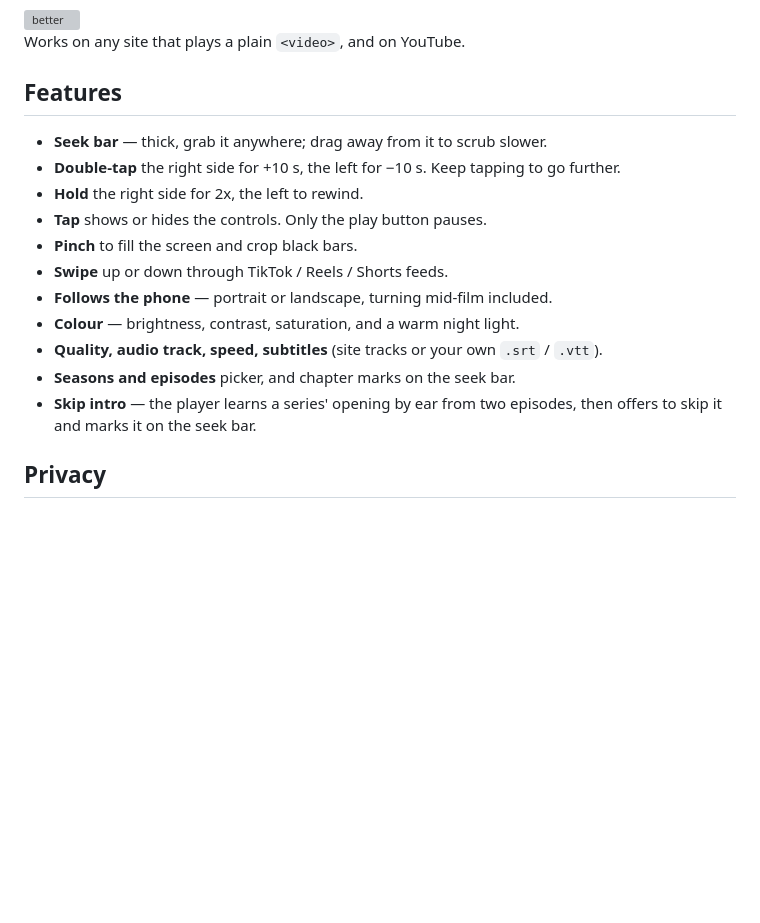
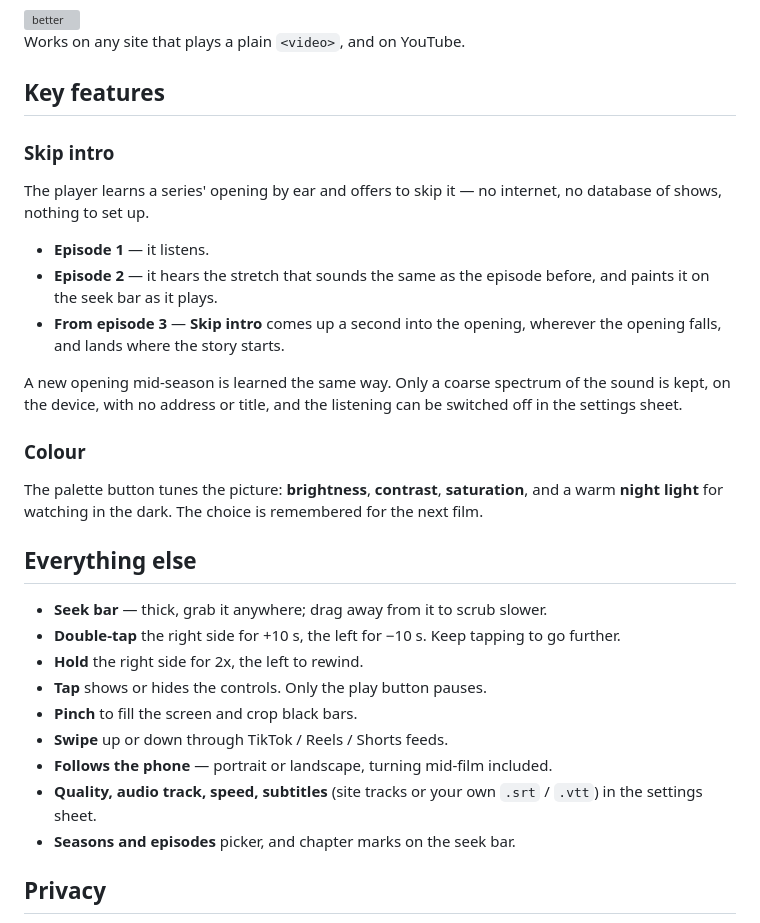
Before and after one commit to kvachikk/nocturne-player, a Markdown page: README.md, the part around the change. Rendered like a GitHub page; blank space fills up the shorter version; grey boxes are pictures that could not be loaded.

Commit message:
docs: lead the readme with skip intro and colour

```diff
--- a/README.md
+++ b/README.md
@@ -17,7 +17,30 @@ no network access.
 
 Works on any site that plays a plain `<video>`, and on YouTube.
 
-## Features
+## Key features
+
+### Skip intro
+
+The player learns a series' opening by ear and offers to skip it — no
+internet, no database of shows, nothing to set up.
+
+- **Episode 1** — it listens.
+- **Episode 2** — it hears the stretch that sounds the same as the episode
+  before, and paints it on the seek bar as it plays.
+- **From episode 3** — **Skip intro** comes up a second into the opening,
+  wherever the opening falls, and lands where the story starts.
+
+A new opening mid-season is learned the same way. Only a coarse spectrum of
+the sound is kept, on the device, with no address or title, and the listening
+can be switched off in the settings sheet.
+
+### Colour
+
+The palette button tunes the picture: **brightness**, **contrast**,
+**saturation**, and a warm **night light** for watching in the dark. The
+choice is remembered for the next film.
+
+## Everything else
 
 - **Seek bar** — thick, grab it anywhere; drag away from it to scrub slower.
 - **Double-tap** the right side for +10 s, the left for −10 s. Keep tapping to
@@ -27,12 +50,9 @@ Works on any site that plays a plain `<video>`, and on YouTube.
 - **Pinch** to fill the screen and crop black bars.
 - **Swipe** up or down through TikTok / Reels / Shorts feeds.
 - **Follows the phone** — portrait or landscape, turning mid-film included.
-- **Colour** — brightness, contrast, saturation, and a warm night light.
 - **Quality, audio track, speed, subtitles** (site tracks or your own
-  `.srt` / `.vtt`).
+  `.srt` / `.vtt`) in the settings sheet.
 - **Seasons and episodes** picker, and chapter marks on the seek bar.
-- **Skip intro** — the player learns a series' opening by ear from two
-  episodes, then offers to skip it and marks it on the seek bar.
 
 ## Privacy
 
```
